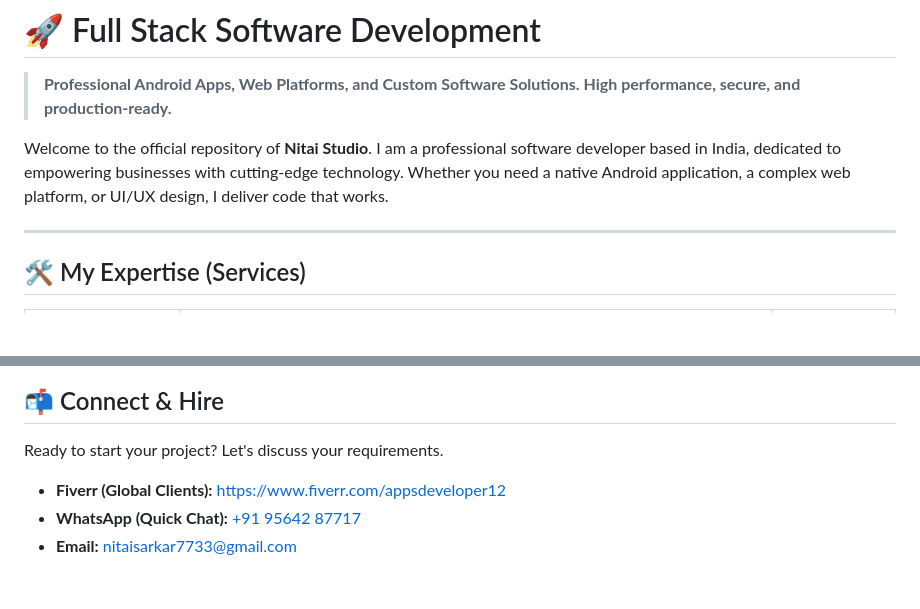
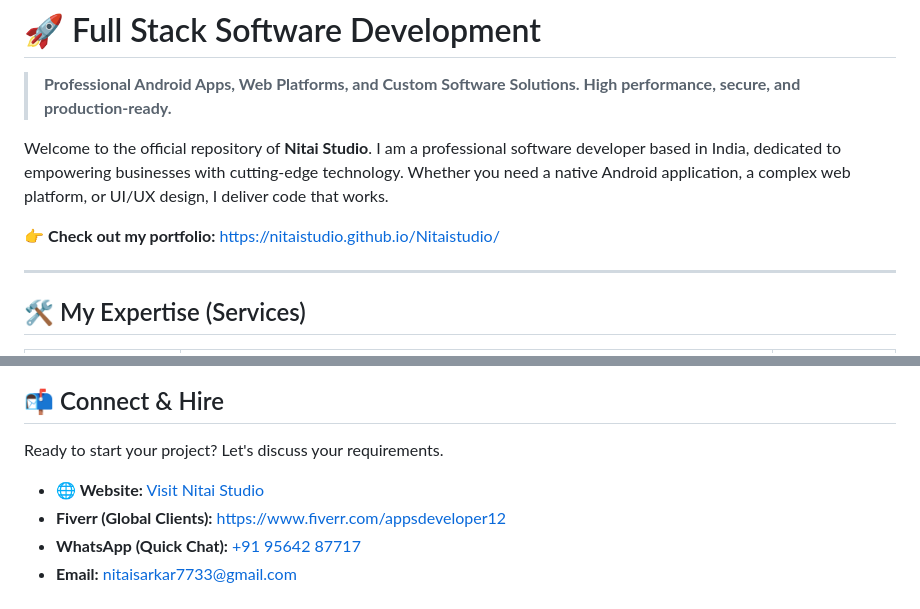
Before and after one commit to NitaiStudio/Nitaistudio, a Markdown page: README.md, 2 parts joined by grey strips. GitHub-like rendering; blank space fills up the shorter version.

```diff
--- a/README.md
+++ b/README.md
@@ -33,6 +35,8 @@
 > **Professional Android Apps, Web Platforms, and Custom Software Solutions. High performance, secure, and production-ready.**
 
 Welcome to the official repository of **Nitai Studio**. I am a professional software developer based in India, dedicated to empowering businesses with cutting-edge technology. Whether you need a native Android application, a complex web platform, or UI/UX design, I deliver code that works.
+
+👉 **Check out my portfolio:** [https://nitaistudio.github.io/Nitaistudio/](https://nitaistudio.github.io/Nitaistudio/)
 
 ---
 
@@ -62,6 +66,7 @@ Welcome to the official repository of **Nitai Studio**. I am a professional soft
 
 Ready to start your project? Let's discuss your requirements.
 
+*   **🌐 Website:** [Visit Nitai Studio](https://nitaistudio.github.io/Nitaistudio/)
 *   **Fiverr (Global Clients):** [https://www.fiverr.com/appsdeveloper12](https://www.fiverr.com/appsdeveloper12)
 *   **WhatsApp (Quick Chat):** [+91 95642 87717](https://wa.me/919564287717)
 *   **Email:** nitaisarkar7733@gmail.com
```
Also changed, not shown: other parts of README.md (+10 -8 lines).
